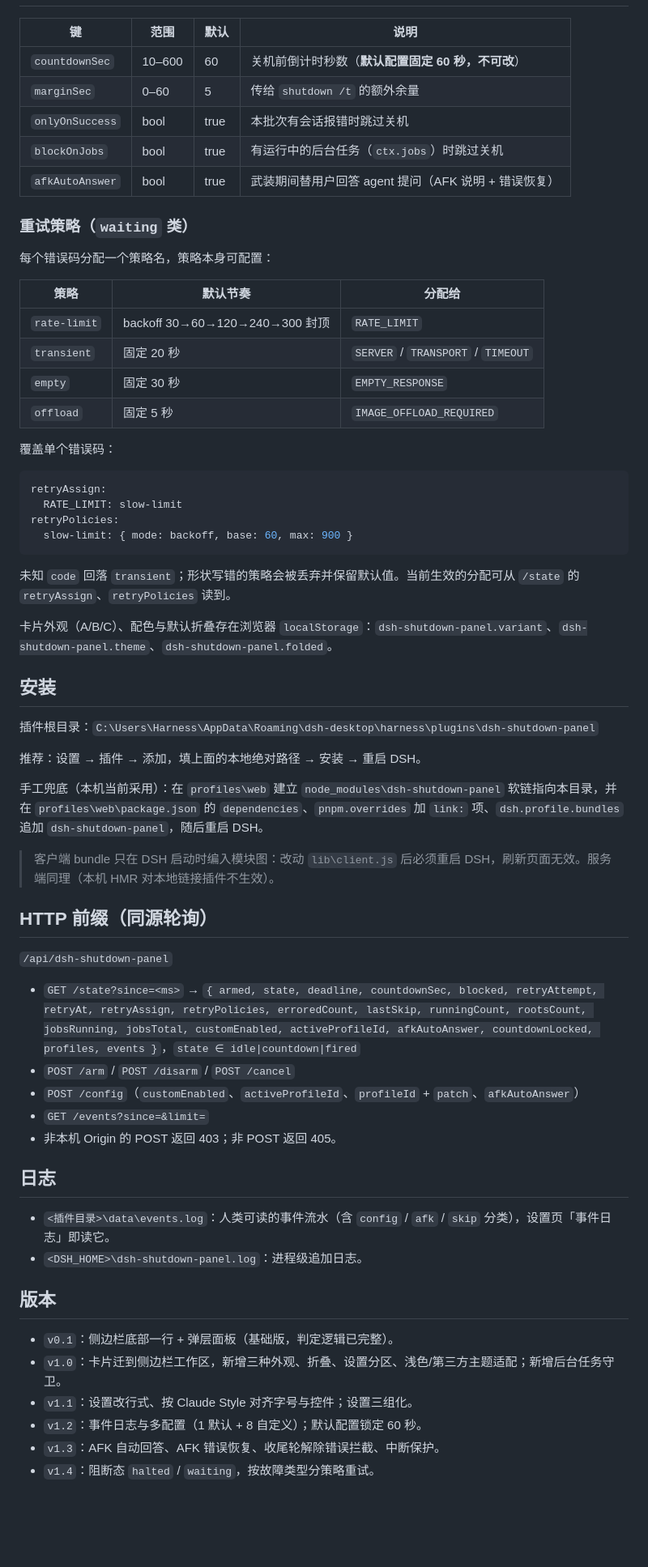
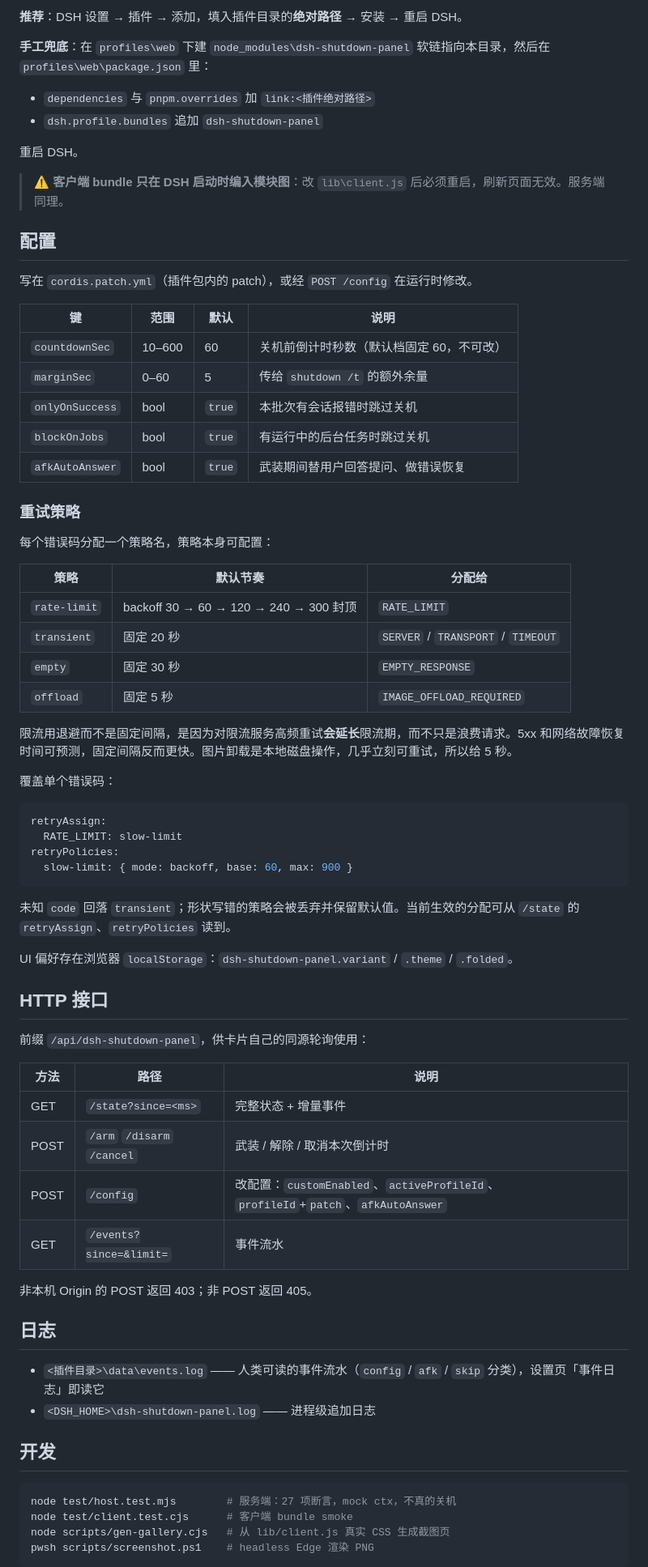
Before and after one commit to ltayshark0637/dsh-Shutdown-Guard, a Markdown page: README.md, the part around one of its changes. Shown at 81% size. Drawn GitHub-style; blank space fills up the shorter version.

````diff
--- a/README.md
+++ b/README.md
@@ -29,22 +95,38 @@
+**推荐**：DSH 设置 → 插件 → 添加，填入插件目录的**绝对路径** → 安装 → 重启 DSH。
+
+**手工兜底**：在 `profiles\web` 下建 `node_modules\dsh-shutdown-panel` 软链指向本目录，然后在 `profiles\web\package.json` 里：
+
+- `dependencies` 与 `pnpm.overrides` 加 `link:<插件绝对路径>`
+- `dsh.profile.bundles` 追加 `dsh-shutdown-panel`
+
+重启 DSH。
+
+> ⚠️ **客户端 bundle 只在 DSH 启动时编入模块图**：改 `lib\client.js` 后必须重启，刷新页面无效。服务端同理。
+
+## 配置
+
+写在 `cordis.patch.yml`（插件包内的 patch），或经 `POST /config` 在运行时修改。
 
 | 键 | 范围 | 默认 | 说明 |
 | --- | --- | --- | --- |
-| `countdownSec` | 10–600 | 60 | 关机前倒计时秒数（**默认配置固定 60 秒，不可改**） |
+| `countdownSec` | 10–600 | 60 | 关机前倒计时秒数（默认档固定 60，不可改） |
 | `marginSec` | 0–60 | 5 | 传给 `shutdown /t` 的额外余量 |
-| `onlyOnSuccess` | bool | true | 本批次有会话报错时跳过关机 |
-| `blockOnJobs` | bool | true | 有运行中的后台任务（`ctx.jobs`）时跳过关机 |
-| `afkAutoAnswer` | bool | true | 武装期间替用户回答 agent 提问（AFK 说明 + 错误恢复） |
+| `onlyOnSuccess` | bool | `true` | 本批次有会话报错时跳过关机 |
+| `blockOnJobs` | bool | `true` | 有运行中的后台任务时跳过关机 |
+| `afkAutoAnswer` | bool | `true` | 武装期间替用户回答提问、做错误恢复 |
 
-### 重试策略（`waiting` 类）
+### 重试策略
 
 每个错误码分配一个策略名，策略本身可配置：
 
 | 策略 | 默认节奏 | 分配给 |
 | --- | --- | --- |
-| `rate-limit` | backoff 30→60→120→240→300 封顶 | `RATE_LIMIT` |
+| `rate-limit` | backoff 30 → 60 → 120 → 240 → 300 封顶 | `RATE_LIMIT` |
 | `transient` | 固定 20 秒 | `SERVER` / `TRANSPORT` / `TIMEOUT` |
 | `empty` | 固定 30 秒 | `EMPTY_RESPONSE` |
 | `offload` | 固定 5 秒 | `IMAGE_OFFLOAD_REQUIRED` |
+
+限流用退避而不是固定间隔，是因为对限流服务高频重试**会延长**限流期，而不只是浪费请求。5xx 和网络故障恢复时间可预测，固定间隔反而更快。图片卸载是本地磁盘操作，几乎立刻可重试，所以给 5 秒。
 
 覆盖单个错误码：
 
@@ -57,39 +139,32 @@ retryPolicies:
 
 未知 `code` 回落 `transient`；形状写错的策略会被丢弃并保留默认值。当前生效的分配可从 `/state` 的 `retryAssign`、`retryPolicies` 读到。
 
-卡片外观（A/B/C）、配色与默认折叠存在浏览器 `localStorage`：`dsh-shutdown-panel.variant`、`dsh-shutdown-panel.theme`、`dsh-shutdown-panel.folded`。
+UI 偏好存在浏览器 `localStorage`：`dsh-shutdown-panel.variant` / `.theme` / `.folded`。
 
-## 安装
+## HTTP 接口
 
-插件根目录：`C:\Users\Harness\AppData\Roaming\dsh-desktop\harness\plugins\dsh-shutdown-panel`
+前缀 `/api/dsh-shutdown-panel`，供卡片自己的同源轮询使用：
 
-推荐：设置 → 插件 → 添加，填上面的本地绝对路径 → 安装 → 重启 DSH。
+| 方法 | 路径 | 说明 |
+| --- | --- | --- |
+| GET | `/state?since=<ms>` | 完整状态 + 增量事件 |
+| POST | `/arm` `/disarm` `/cancel` | 武装 / 解除 / 取消本次倒计时 |
+| POST | `/config` | 改配置：`customEnabled`、`activeProfileId`、`profileId`+`patch`、`afkAutoAnswer` |
+| GET | `/events?since=&limit=` | 事件流水 |
 
-手工兜底（本机当前采用）：在 `profiles\web` 建立 `node_modules\dsh-shutdown-panel` 软链指向本目录，并在 `profiles\web\package.json` 的 `dependencies`、`pnpm.overrides` 加 `link:` 项、`dsh.profile.bundles` 追加 `dsh-shutdown-panel`，随后重启 DSH。
-
-> 客户端 bundle 只在 DSH 启动时编入模块图：改动 `lib\client.js` 后必须重启 DSH，刷新页面无效。服务端同理（本机 HMR 对本地链接插件不生效）。
-
-## HTTP 前缀（同源轮询）
-
-`/api/dsh-shutdown-panel`
-
-- `GET /state?since=<ms>` → `{ armed, state, deadline, countdownSec, blocked, retryAttempt, retryAt, retryAssign, retryPolicies, erroredCount, lastSkip, runningCount, rootsCount, jobsRunning, jobsTotal, customEnabled, activeProfileId, afkAutoAnswer, countdownLocked, profiles, events }`，`state ∈ idle|countdown|fired`
-- `POST /arm` / `POST /disarm` / `POST /cancel`
-- `POST /config`（`customEnabled`、`activeProfileId`、`profileId` + `patch`、`afkAutoAnswer`）
-- `GET /events?since=&limit=`
-- 非本机 Origin 的 POST 返回 403；非 POST 返回 405。
+非本机 Origin 的 POST 返回 403；非 POST 返回 405。
 
 ## 日志
 
-- `<插件目录>\data\events.log`：人类可读的事件流水（含 `config` / `afk` / `skip` 分类），设置页「事件日志」即读它。
-- `<DSH_HOME>\dsh-shutdown-panel.log`：进程级追加日志。
+- `<插件目录>\data\events.log` —— 人类可读的事件流水（`config` / `afk` / `skip` 分类），设置页「事件日志」即读它
+- `<DSH_HOME>\dsh-shutdown-panel.log` —— 进程级追加日志
 
-## 版本
+## 开发
 
-- `v0.1`：侧边栏底部一行 + 弹层面板（基础版，判定逻辑已完整）。
-- `v1.0`：卡片迁到侧边栏工作区，新增三种外观、折叠、设置分区、浅色/第三方主题适配；新增后台任务守卫。
-- `v1.1`：设置改行式、按 Claude Style 对齐字号与控件；设置三组化。
-- `v1.2`：事件日志与多配置（1 默认 + 8 自定义）；默认配置锁定 60 秒。
-- `v1.3`：AFK 自动回答、AFK 错误恢复、收尾轮解除错误拦截、中断保护。
-- `v1.4`：阻断态 `halted` / `waiting`，按故障类型分策略重试。
+```bash
+node test/host.test.mjs        # 服务端：27 项断言，mock ctx，不真的关机
+node test/client.test.cjs      # 客户端 bundle smoke
+node scripts/gen-gallery.cjs   # 从 lib/client.js 真实 CSS 生成截图页
+pwsh scripts/screenshot.ps1    # headless Edge 渲染 PNG
+```
 
````
Also changed, not shown: other parts of README.md (+113 -26 lines), CHANGELOG.md (+50 -1 lines), CONTRIBUTING.md (added, +66 -0 lines), docs/screenshots/01-hero.png (added), docs/screenshots/02-states.png (added), docs/screenshots/03-variants.png (added), docs/screenshots/04-blocked.png (added), docs/screenshots/05-settings.png (added), docs/screenshots/06-light.png (added), 7 other files.
